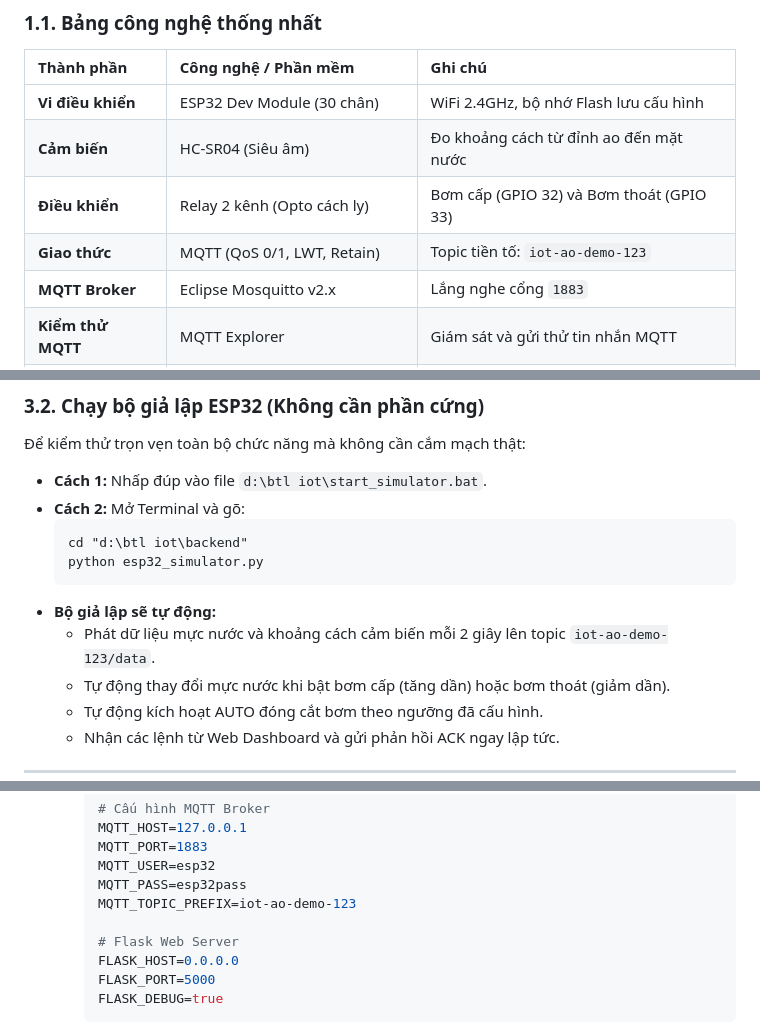
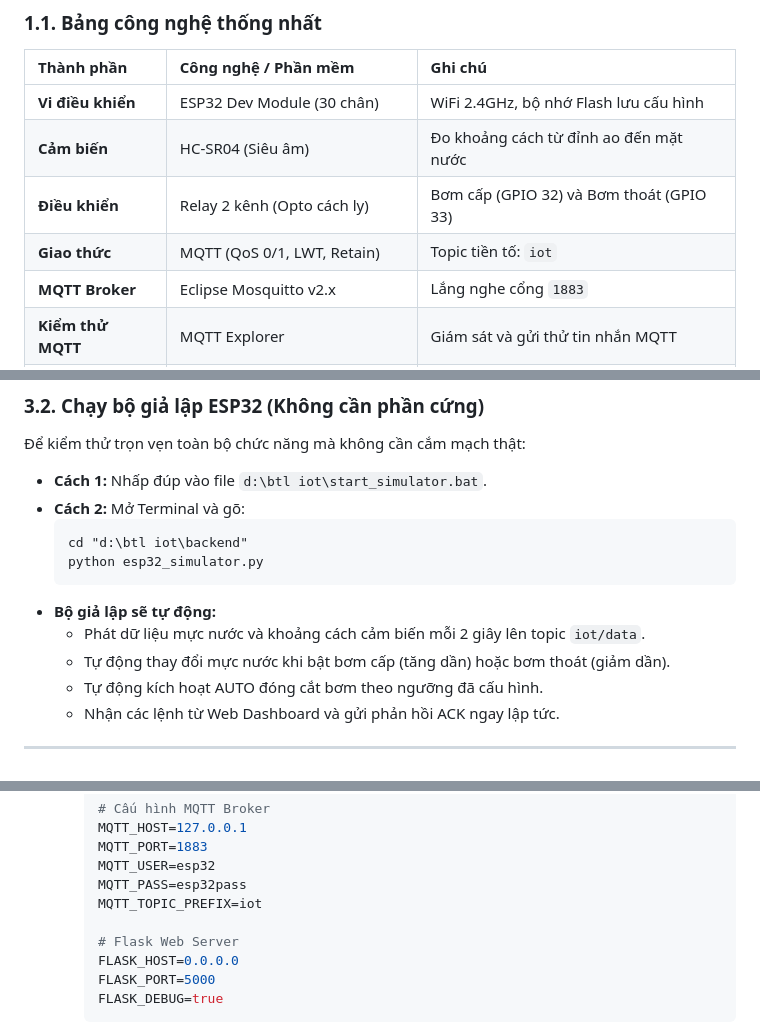
Before and after one commit to tamai18/btl_iot, a Markdown page: HUONG_DAN_CAI_DAT.md, 3 parts joined by grey strips. GitHub-like rendering.

Commit message:
Cập nhật hướng dẫn cài đặt MQTT và vận hành
Co-authored-by: Copilot <223556219+Copilot@users.noreply.github.com>

````diff
--- a/HUONG_DAN_CAI_DAT.md
+++ b/HUONG_DAN_CAI_DAT.md
@@ -26,7 +26,7 @@
 | **Vi điều khiển** | ESP32 Dev Module (30 chân) | WiFi 2.4GHz, bộ nhớ Flash lưu cấu hình |
 | **Cảm biến** | HC-SR04 (Siêu âm) | Đo khoảng cách từ đỉnh ao đến mặt nước |
 | **Điều khiển** | Relay 2 kênh (Opto cách ly) | Bơm cấp (GPIO 32) và Bơm thoát (GPIO 33) |
-| **Giao thức** | MQTT (QoS 0/1, LWT, Retain) | Topic tiền tố: `iot-ao-demo-123` |
+| **Giao thức** | MQTT (QoS 0/1, LWT, Retain) | Topic tiền tố: `iot` |
 | **MQTT Broker** | Eclipse Mosquitto v2.x | Lắng nghe cổng `1883` |
 | **Kiểm thử MQTT**| MQTT Explorer | Giám sát và gửi thử tin nhắn MQTT |
 | **Backend** | Python 3.10+ (Flask, Paho-MQTT) | RESTful API, luồng nhận MQTT liên tục |
@@ -127,7 +127,7 @@ d:\btl iot\
   python esp32_simulator.py
   ```
 - **Bộ giả lập sẽ tự động:**
-  - Phát dữ liệu mực nước và khoảng cách cảm biến mỗi 2 giây lên topic `iot-ao-demo-123/data`.
+  - Phát dữ liệu mực nước và khoảng cách cảm biến mỗi 2 giây lên topic `iot/data`.
   - Tự động thay đổi mực nước khi bật bơm cấp (tăng dần) hoặc bơm thoát (giảm dần).
   - Tự động kích hoạt AUTO đóng cắt bơm theo ngưỡng đã cấu hình.
   - Nhận các lệnh từ Web Dashboard và gửi phản hồi ACK ngay lập tức.
@@ -151,7 +151,7 @@ d:\btl iot\
      MQTT_PORT=1883
      MQTT_USER=esp32
      MQTT_PASS=esp32pass
-     MQTT_TOPIC_PREFIX=iot-ao-demo-123
+     MQTT_TOPIC_PREFIX=iot
 
      # Flask Web Server
      FLASK_HOST=0.0.0.0
````
Also changed, not shown: other parts of HUONG_DAN_CAI_DAT.md (+1 -1 lines).
